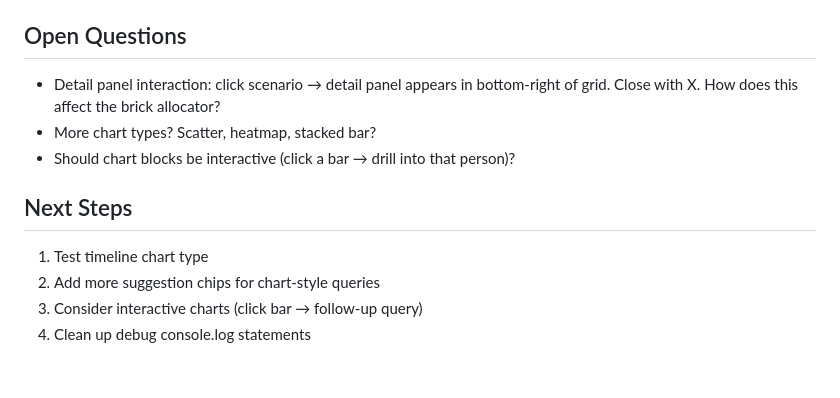
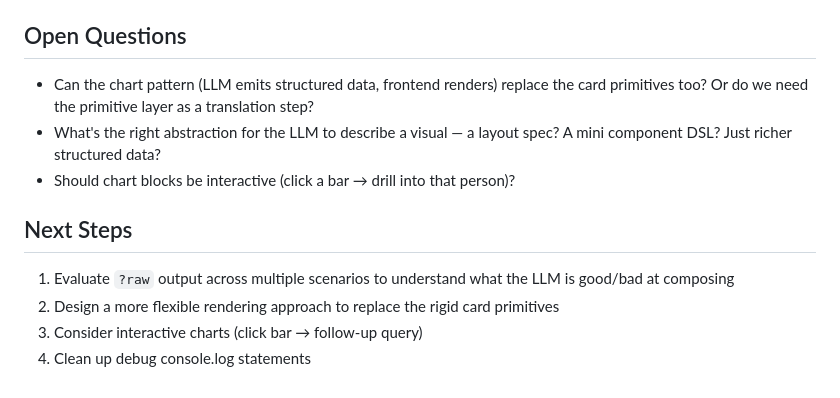
Before and after one commit to mattcmorrell/jit-ui-canvas, a Markdown page: INTENT.md, the part around one of its changes. Rendered like a GitHub page.

```diff
--- a/INTENT.md
+++ b/INTENT.md
@@ -58,12 +58,12 @@ Other consequences [3×2]  ·1 gap·  Detail panel [6×2] (on click)
 - **Individual queries for rankings**: Model made 6+ tool calls to query each manager individually for "who has the most reports?", context got huge, final response generation hung. Fixed by adding `get_org_stats` aggregate tool.
 
 ## Open Questions
-- Detail panel interaction: click scenario → detail panel appears in bottom-right of grid. Close with X. How does this affect the brick allocator?
-- More chart types? Scatter, heatmap, stacked bar?
+- Can the chart pattern (LLM emits structured data, frontend renders) replace the card primitives too? Or do we need the primitive layer as a translation step?
+- What's the right abstraction for the LLM to describe a visual — a layout spec? A mini component DSL? Just richer structured data?
 - Should chart blocks be interactive (click a bar → drill into that person)?
 
 ## Next Steps
-1. Test timeline chart type
-2. Add more suggestion chips for chart-style queries
+1. Evaluate `?raw` output across multiple scenarios to understand what the LLM is good/bad at composing
+2. Design a more flexible rendering approach to replace the rigid card primitives
 3. Consider interactive charts (click bar → follow-up query)
 4. Clean up debug console.log statements
```
Also changed, not shown: other parts of INTENT.md (+30 -30 lines).
